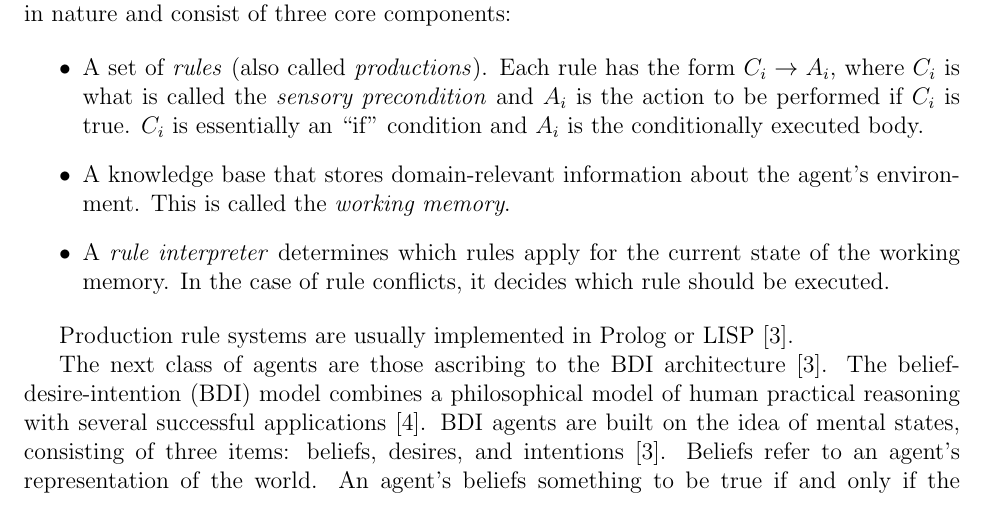
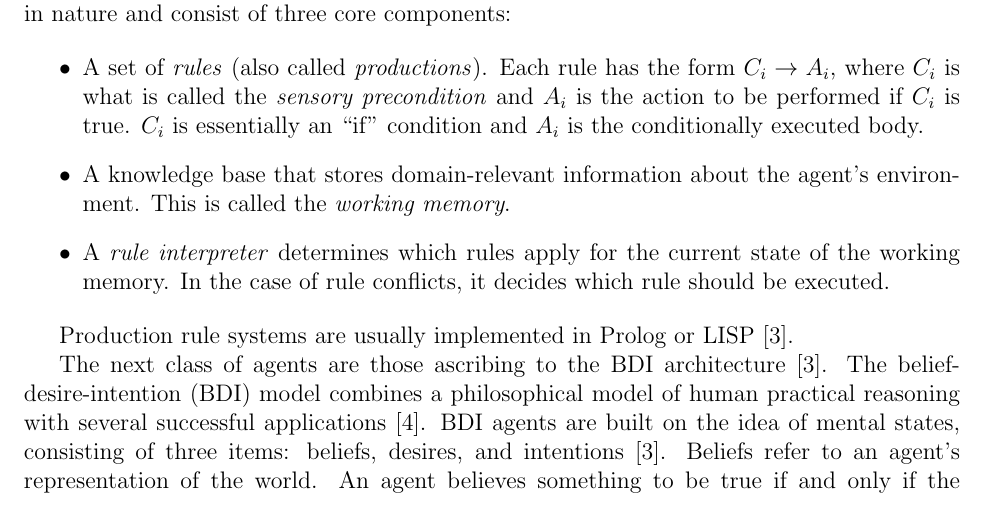
Before and after one commit to Entze/APIA, a LaTeX thesis (Thesis.tex, which reads Chapters/Chapter2_Background.tex): part of page 6 of 9, cut so that both start at the same text. Compiled offline with pdfLaTeX.

Commit message:
Update chapter 2

```diff
--- a/Chapters/Chapter2_Background.tex
+++ b/Chapters/Chapter2_Background.tex
@@ -58,7 +58,7 @@ with several successful applications \cite{georgeff_belief-desire-intention_1999
 BDI agents are built on the idea of mental states,
 consisting of three items: beliefs, desires, and intentions \cite{balke_how_2014}.
 Beliefs refer to an agent's representation of the world.
-An agent's beliefs something to be true if and only if the statement is found in its representation of the world.
+An agent believes something to be true if and only if the statement is found in its representation of the world.
 It is worth noting that an agent's beliefs can be inconsistent with its environment.
 In this case, the agent would be wrong.
 
```
